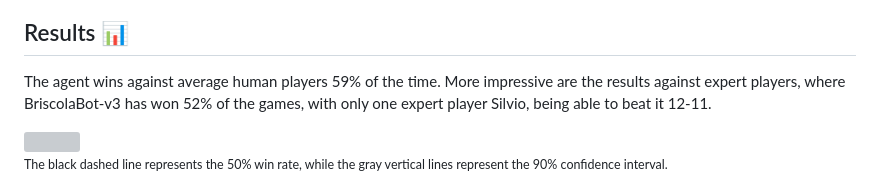
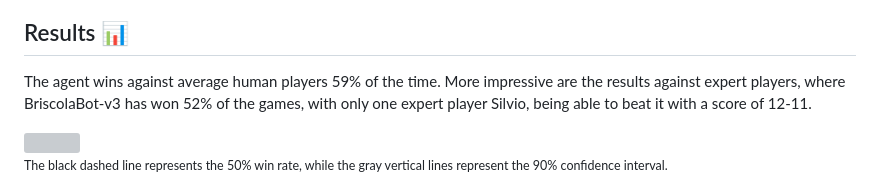
Before and after one commit to LetteraUnica/BriscolaBot, a Markdown page: README.md, the part around the change. Rendered like a GitHub page; grey boxes are pictures that could not be loaded.

```diff
--- a/README.md
+++ b/README.md
@@ -45,7 +45,7 @@ python3 main.py
 If you wish to contribute or have ideas on how to extend this project feel free to open an issue, reach out on Discord (username "lettera") or by email at lorenzocav97@gmail.com
 
 ## Results 📊
-The agent wins against average human players 59% of the time. More impressive are the results against expert players, where BriscolaBot-v3 has won 52% of the games, with only one expert player Silvio, being able to beat it 12-11.
+The agent wins against average human players 59% of the time. More impressive are the results against expert players, where BriscolaBot-v3 has won 52% of the games, with only one expert player Silvio, being able to beat it with a score of 12-11.
 
 <img src="thesis/images/player-scores.svg" width="800">
 
```
